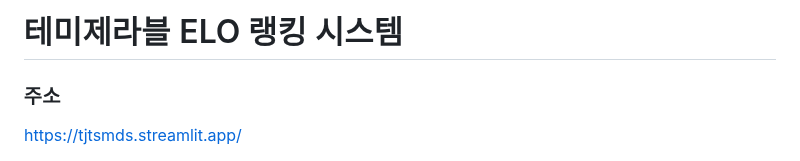
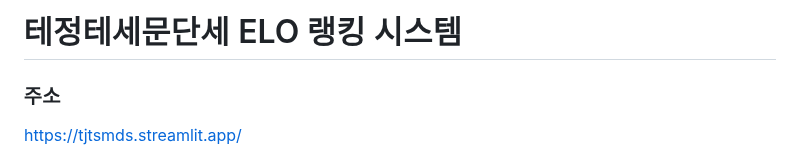
Before and after one commit to sohnjun96/-ELO, a Markdown page: README.md, the part around the change. Drawn GitHub-style.

```diff
--- a/README.md
+++ b/README.md
@@ -1,4 +1,4 @@
-# 테미제라블 ELO 랭킹 시스템
+# 테정테세문단세 ELO 랭킹 시스템
 
 ### 주소
 https://tjtsmds.streamlit.app/
```
